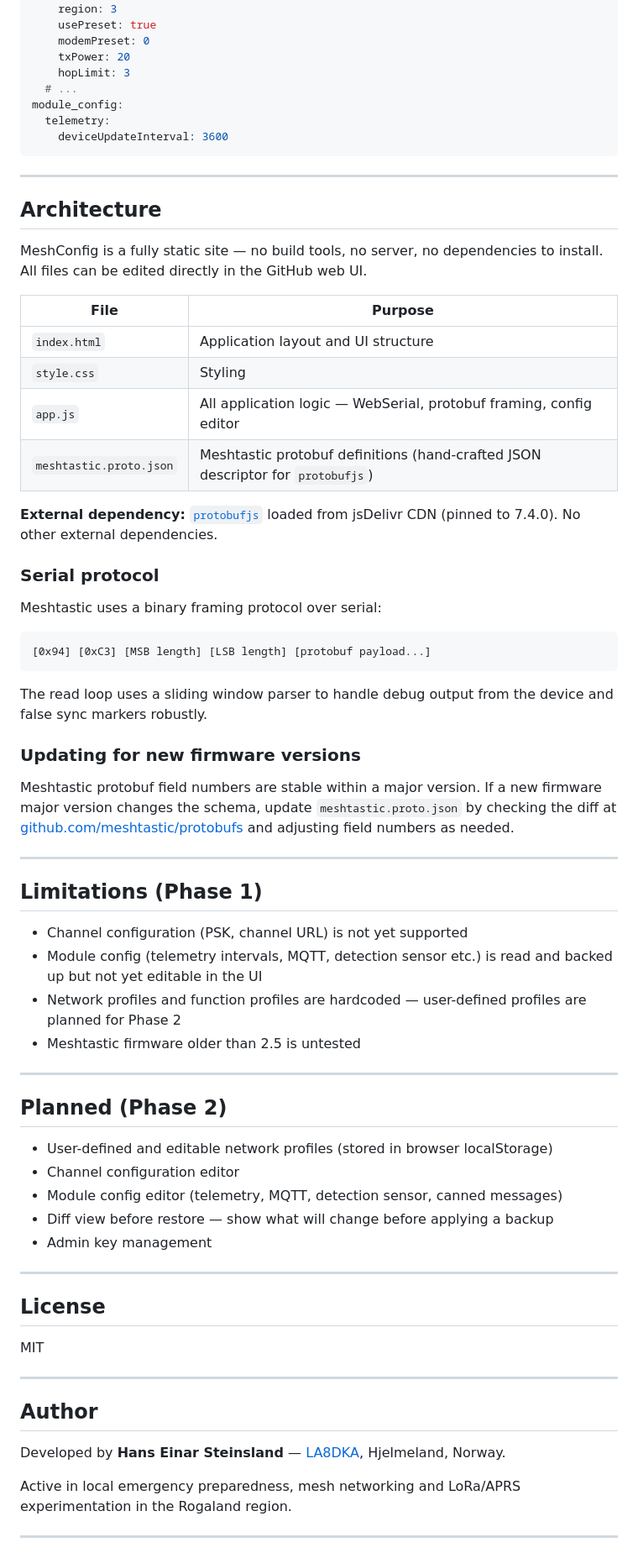
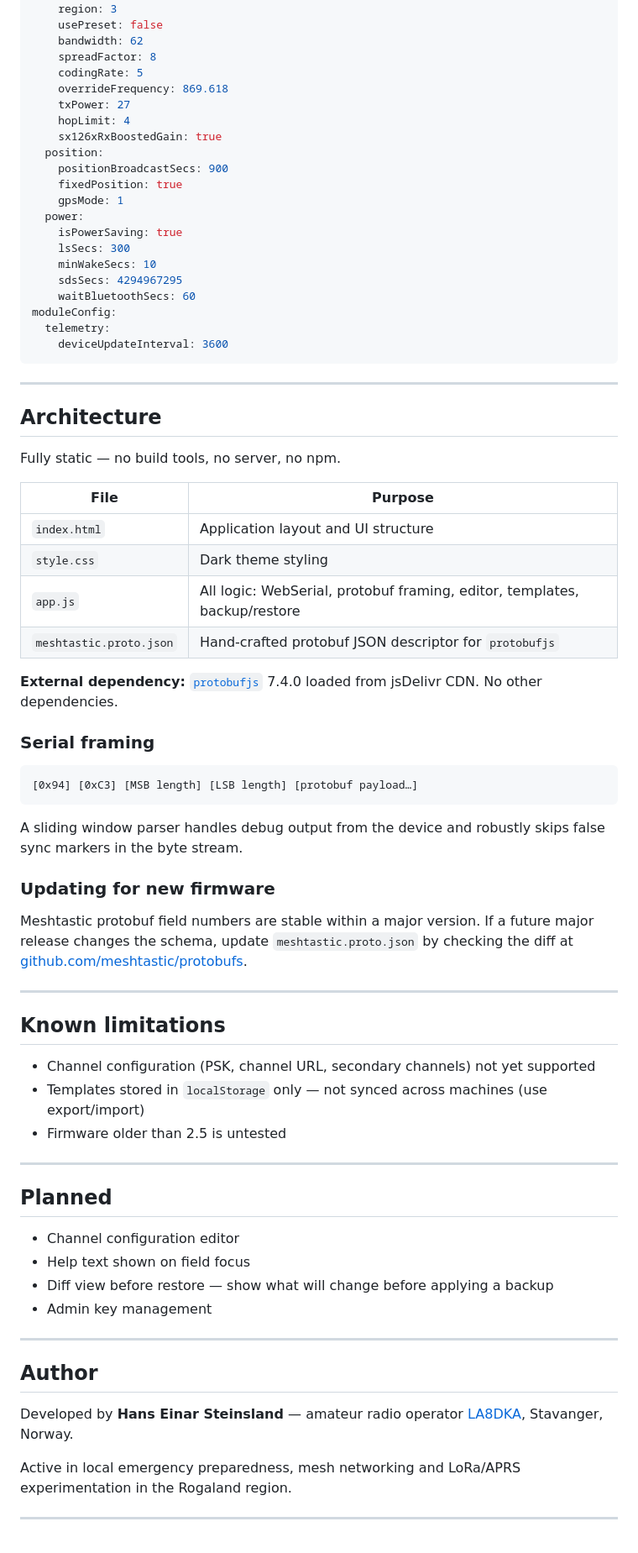
Before and after one commit to hanseinar/meshconfig, a Markdown page: README.md, the part around one of its changes. Shown at 84% size. Drawn GitHub-style.

Commit message:
Enhance README with detailed configuration and usage
Updated README to clarify features, usage instructions, and configuration details.

````diff
--- a/README.md
+++ b/README.md
@@ -82,11 +130,24 @@ config:
   lora:
     region: 3
-    usePreset: true
-    modemPreset: 0
-    txPower: 20
-    hopLimit: 3
-  # ...
-module_config:
+    usePreset: false
+    bandwidth: 62
+    spreadFactor: 8
+    codingRate: 5
+    overrideFrequency: 869.618
+    txPower: 27
+    hopLimit: 4
+    sx126xRxBoostedGain: true
+  position:
+    positionBroadcastSecs: 900
+    fixedPosition: true
+    gpsMode: 1
+  power:
+    isPowerSaving: true
+    lsSecs: 300
+    minWakeSecs: 10
+    sdsSecs: 4294967295
+    waitBluetoothSecs: 60
+moduleConfig:
   telemetry:
     deviceUpdateInterval: 3600
 ```
@@ -95,61 +156,51 @@ module_config:
 
 ## Architecture
 
-MeshConfig is a fully static site — no build tools, no server, no dependencies to install. All files can be edited directly in the GitHub web UI.
+Fully static — no build tools, no server, no npm.
 
 | File | Purpose |
 |---|---|
 | `index.html` | Application layout and UI structure |
-| `style.css` | Styling |
-| `app.js` | All application logic — WebSerial, protobuf framing, config editor |
-| `meshtastic.proto.json` | Meshtastic protobuf definitions (hand-crafted JSON descriptor for `protobufjs`) |
+| `style.css` | Dark theme styling |
+| `app.js` | All logic: WebSerial, protobuf framing, editor, templates, backup/restore |
+| `meshtastic.proto.json` | Hand-crafted protobuf JSON descriptor for `protobufjs` |
 
-**External dependency:** [`protobufjs`](https://github.com/protobufjs/protobuf.js) loaded from jsDelivr CDN (pinned to 7.4.0). No other external dependencies.
+**External dependency:** [`protobufjs`](https://github.com/protobufjs/protobuf.js) 7.4.0 loaded from jsDelivr CDN. No other dependencies.
 
-### Serial protocol
-
-Meshtastic uses a binary framing protocol over serial:
+### Serial framing
 
 ```
-[0x94] [0xC3] [MSB length] [LSB length] [protobuf payload...]
+[0x94] [0xC3] [MSB length] [LSB length] [protobuf payload…]
 ```
 
-The read loop uses a sliding window parser to handle debug output from the device and false sync markers robustly.
+A sliding window parser handles debug output from the device and robustly skips false sync markers in the byte stream.
 
-### Updating for new firmware versions
+### Updating for new firmware
 
-Meshtastic protobuf field numbers are stable within a major version. If a new firmware major version changes the schema, update `meshtastic.proto.json` by checking the diff at [github.com/meshtastic/protobufs](https://github.com/meshtastic/protobufs) and adjusting field numbers as needed.
+Meshtastic protobuf field numbers are stable within a major version. If a future major release changes the schema, update `meshtastic.proto.json` by checking the diff at [github.com/meshtastic/protobufs](https://github.com/meshtastic/protobufs).
 
 ---
 
-## Limitations (Phase 1)
+## Known limitations
 
-- Channel configuration (PSK, channel URL) is not yet supported
-- Module config (telemetry intervals, MQTT, detection sensor etc.) is read and backed up but not yet editable in the UI
-- Network profiles and function profiles are hardcoded — user-defined profiles are planned for Phase 2
-- Meshtastic firmware older than 2.5 is untested
+- Channel configuration (PSK, channel URL, secondary channels) not yet supported
+- Templates stored in `localStorage` only — not synced across machines (use export/import)
+- Firmware older than 2.5 is untested
 
 ---
 
-## Planned (Phase 2)
+## Planned
 
-- User-defined and editable network profiles (stored in browser localStorage)
 - Channel configuration editor
-- Module config editor (telemetry, MQTT, detection sensor, canned messages)
+- Help text shown on field focus
 - Diff view before restore — show what will change before applying a backup
 - Admin key management
 
 ---
 
-## License
-
-MIT
-
----
-
 ## Author
 
-Developed by **Hans Einar Steinsland** —  [LA8DKA](https://www.qrz.com/db/LA8DKA), Hjelmeland, Norway.
+Developed by **Hans Einar Steinsland** — amateur radio operator [LA8DKA](https://www.qrz.com/db/LA8DKA), Stavanger, Norway.
 
 Active in local emergency preparedness, mesh networking and LoRa/APRS experimentation in the Rogaland region.
 
````
Also changed, not shown: other parts of README.md (+81 -33 lines).
